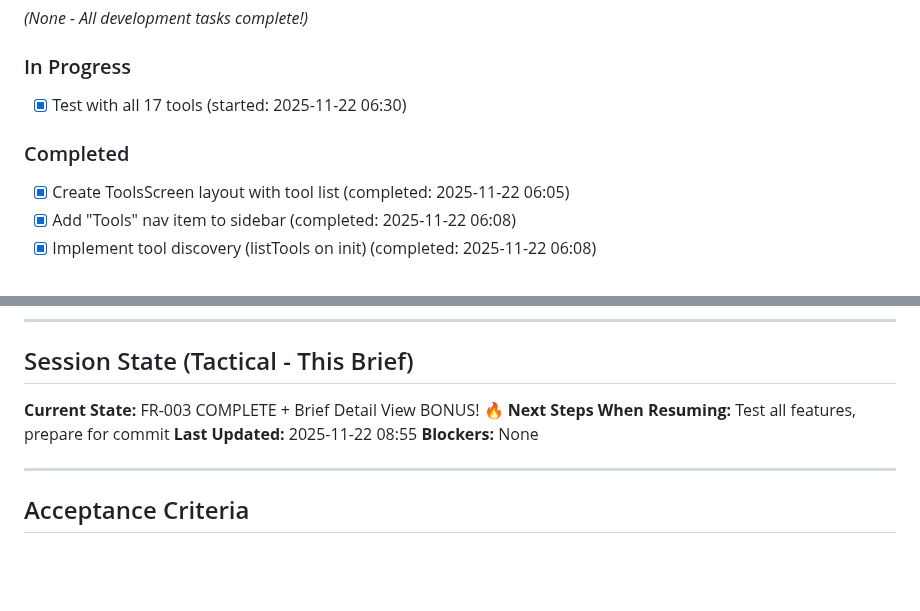
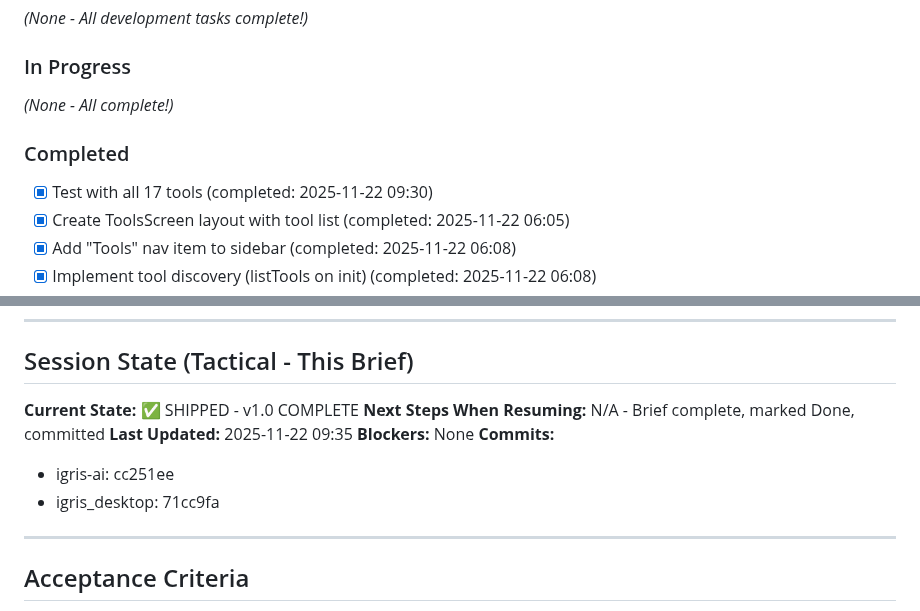
Before and after one commit to fiftynotai/igris-ai, a Markdown page: ai/briefs/FR-003-mcp-tools-control-panel.md, 2 parts joined by grey strips. Rendered like a GitHub page; blank space fills up the shorter version.

```diff
--- a/ai/briefs/FR-003-mcp-tools-control-panel.md
+++ b/ai/briefs/FR-003-mcp-tools-control-panel.md
@@ -249,9 +249,10 @@ Display result
 _(None - All development tasks complete!)_
 
 ### In Progress
-- [x] Test with all 17 tools (started: 2025-11-22 06:30)
+_(None - All complete!)_
 
 ### Completed
+- [x] Test with all 17 tools (completed: 2025-11-22 09:30)
 - [x] Create ToolsScreen layout with tool list (completed: 2025-11-22 06:05)
 - [x] Add "Tools" nav item to sidebar (completed: 2025-11-22 06:08)
 - [x] Implement tool discovery (listTools on init) (completed: 2025-11-22 06:08)
@@ -267,10 +268,13 @@ _(None - All development tasks complete!)_
 
 ## Session State (Tactical - This Brief)
 
-**Current State:** FR-003 COMPLETE + Brief Detail View BONUS! 🔥
-**Next Steps When Resuming:** Test all features, prepare for commit
-**Last Updated:** 2025-11-22 08:55
+**Current State:** ✅ SHIPPED - v1.0 COMPLETE
+**Next Steps When Resuming:** N/A - Brief complete, marked Done, committed
+**Last Updated:** 2025-11-22 09:35
 **Blockers:** None
+**Commits:**
+- igris-ai: cc251ee
+- igris_desktop: 71cc9fa
 
 ---
 
```
Also changed, not shown: ai/session/CURRENT_SESSION.md (+8 -3 lines).
